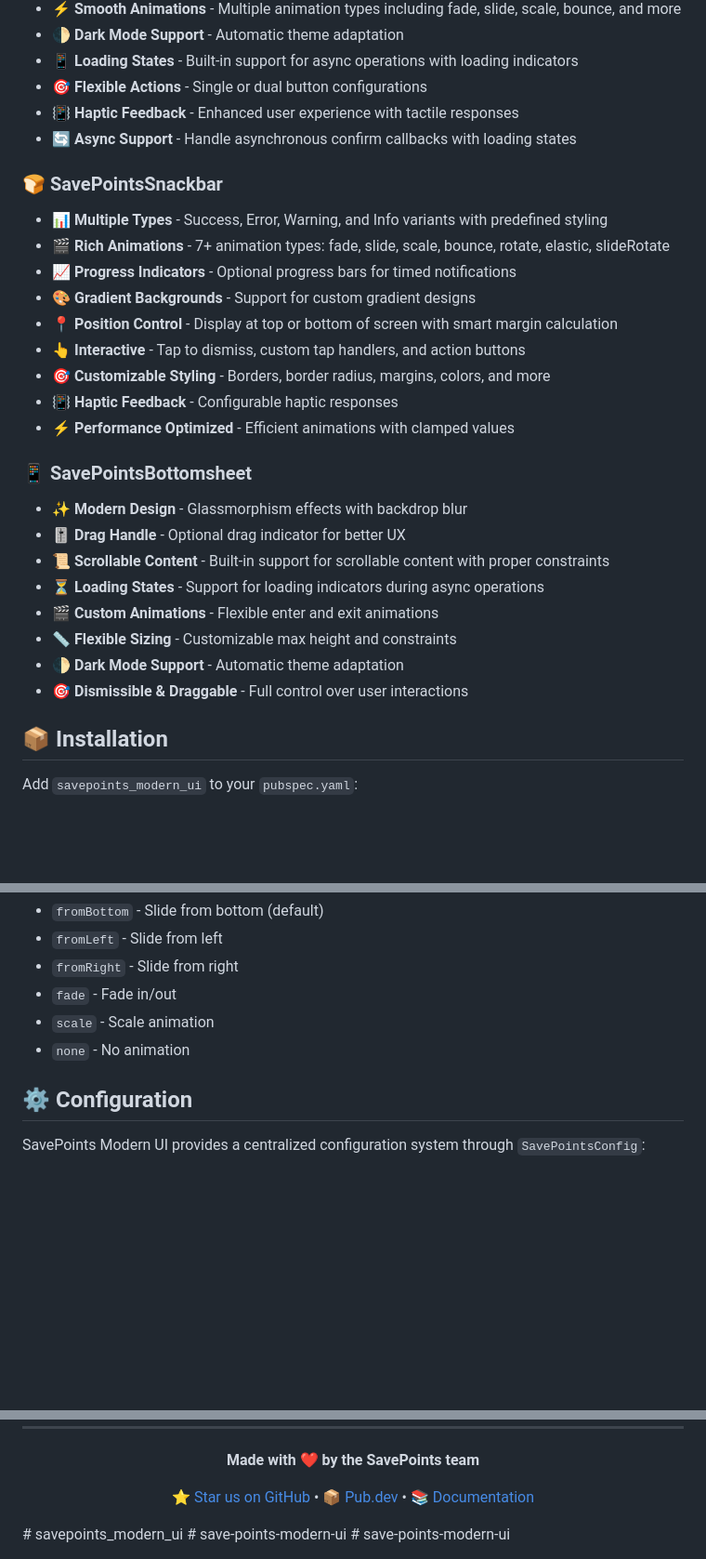
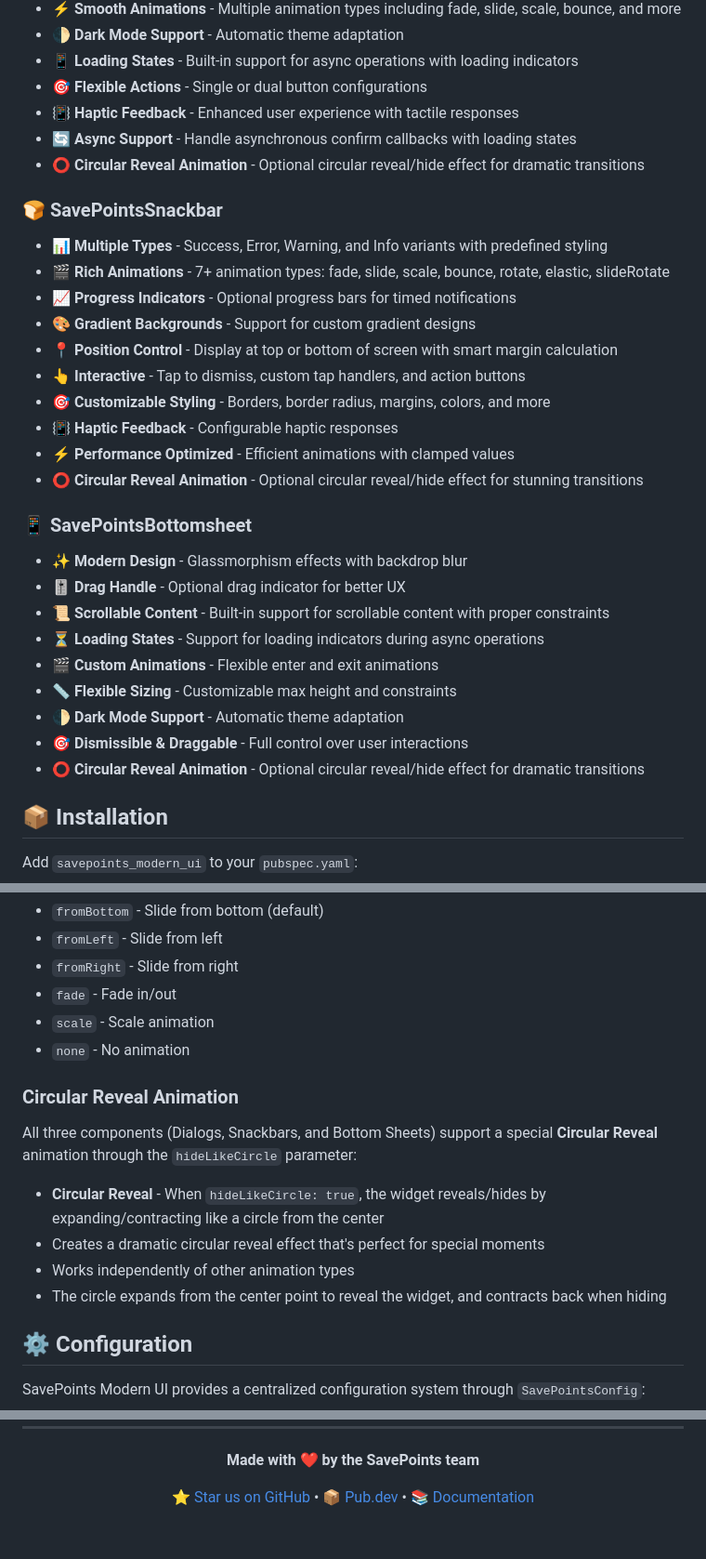
Before and after one commit to m7hamed-dev/save-points-modern-ui, a Markdown page: README.md, 3 parts joined by grey strips. Shown: that part at 93% size. Drawn GitHub-style; blank space fills up the shorter version.

```diff
--- a/README.md
+++ b/README.md
@@ -28,6 +28,7 @@ All components feature automatic dark mode support, extensive customization opti
 - **🎯 Flexible Actions** - Single or dual button configurations
 - **📳 Haptic Feedback** - Enhanced user experience with tactile responses
 - **🔄 Async Support** - Handle asynchronous confirm callbacks with loading states
+- **⭕ Circular Reveal Animation** - Optional circular reveal/hide effect for dramatic transitions
 
 ### 🍞 SavePointsSnackbar
 
@@ -40,6 +41,7 @@ All components feature automatic dark mode support, extensive customization opti
 - **🎯 Customizable Styling** - Borders, border radius, margins, colors, and more
 - **📳 Haptic Feedback** - Configurable haptic responses
 - **⚡ Performance Optimized** - Efficient animations with clamped values
+- **⭕ Circular Reveal Animation** - Optional circular reveal/hide effect for stunning transitions
 
 ### 📱 SavePointsBottomsheet
 
@@ -51,6 +53,7 @@ All components feature automatic dark mode support, extensive customization opti
 - **📏 Flexible Sizing** - Customizable max height and constraints
 - **🌓 Dark Mode Support** - Automatic theme adaptation
 - **🎯 Dismissible & Draggable** - Full control over user interactions
+- **⭕ Circular Reveal Animation** - Optional circular reveal/hide effect for dramatic transitions
 
 ## 📦 Installation
 
@@ -492,6 +540,15 @@ SavePointsBottomsheet.show(
 - `fade` - Fade in/out
 - `scale` - Scale animation
 - `none` - No animation
+
+### Circular Reveal Animation
+
+All three components (Dialogs, Snackbars, and Bottom Sheets) support a special **Circular Reveal** animation through the `hideLikeCircle` parameter:
+
+- **Circular Reveal** - When `hideLikeCircle: true`, the widget reveals/hides by expanding/contracting like a circle from the center
+- Creates a dramatic circular reveal effect that's perfect for special moments
+- Works independently of other animation types
+- The circle expands from the center point to reveal the widget, and contracts back when hiding
 
 ## ⚙️ Configuration
 
@@ -601,6 +658,3 @@ This project is licensed under the MIT License - see the [LICENSE](LICENSE) file
 [⭐ Star us on GitHub](https://github.com/yourusername/savepoints_modern_ui) • [📦 Pub.dev](https://pub.dev/packages/savepoints_modern_ui) • [📚 Documentation](https://pub.dev/documentation/savepoints_modern_ui/latest/)
 
 </div>
-# savepoints_modern_ui
-# save-points-modern-ui
-# save-points-modern-ui
```
Also changed, not shown: other parts of README.md (+45 -0 lines).
